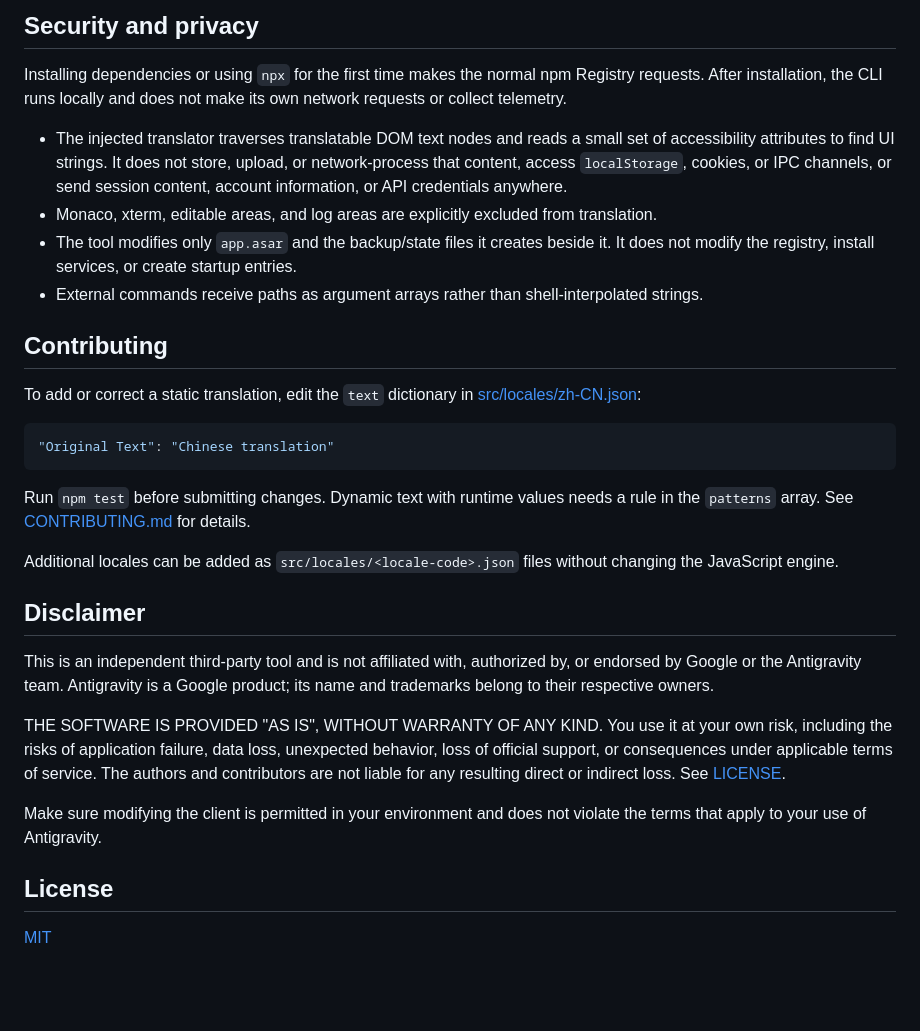
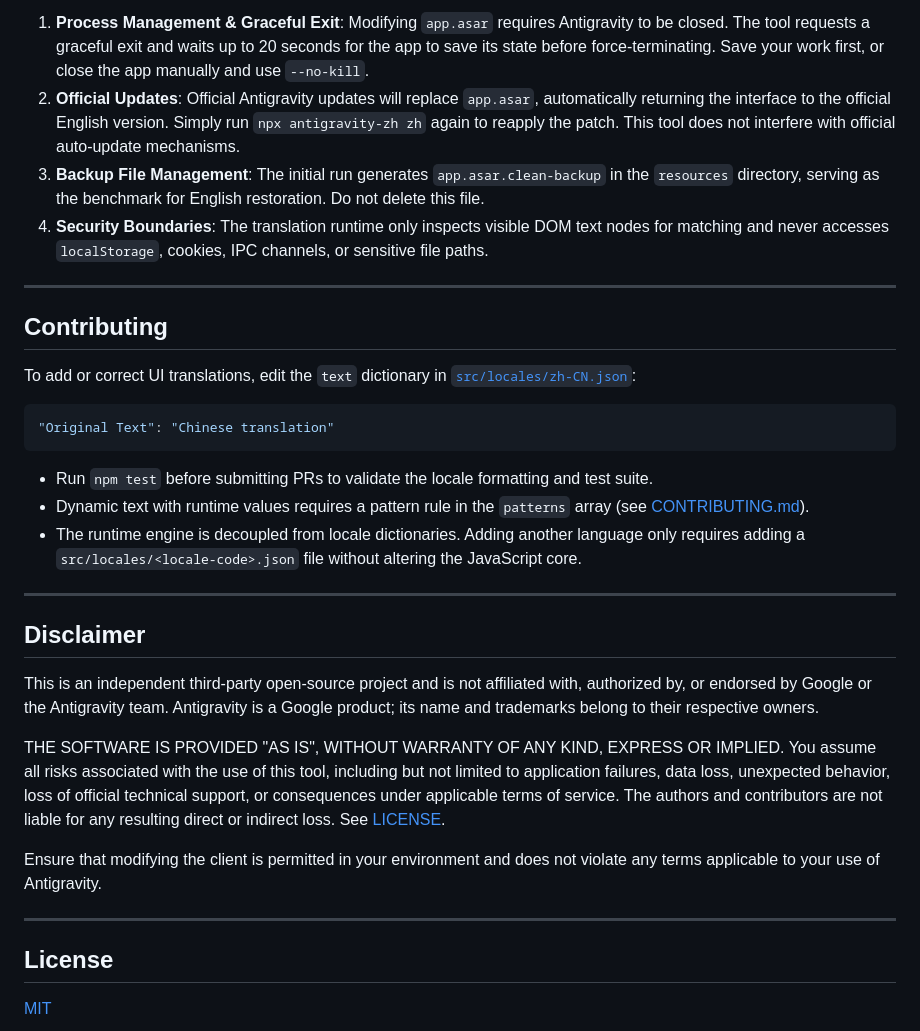
Before and after one commit to wadewu-ml/antigravity-i18n, a Markdown page: README.md, the part around one of its changes. GitHub-like rendering; blank space fills up the shorter version.

````diff
--- a/README.md
+++ b/README.md
@@ -69,32 +84,34 @@ Options:
 
-## Security and privacy
+1. **Process Management & Graceful Exit**: Modifying `app.asar` requires Antigravity to be closed. The tool requests a graceful exit and waits up to 20 seconds for the app to save its state before force-terminating. Save your work first, or close the app manually and use `--no-kill`.
+2. **Official Updates**: Official Antigravity updates will replace `app.asar`, automatically returning the interface to the official English version. Simply run `npx antigravity-zh zh` again to reapply the patch. This tool does not interfere with official auto-update mechanisms.
+3. **Backup File Management**: The initial run generates `app.asar.clean-backup` in the `resources` directory, serving as the benchmark for English restoration. Do not delete this file.
+4. **Security Boundaries**: The translation runtime only inspects visible DOM text nodes for matching and never accesses `localStorage`, cookies, IPC channels, or sensitive file paths.
 
-Installing dependencies or using `npx` for the first time makes the normal npm Registry requests. After installation, the CLI runs locally and does not make its own network requests or collect telemetry.
-
-- The injected translator traverses translatable DOM text nodes and reads a small set of accessibility attributes to find UI strings. It does not store, upload, or network-process that content, access `localStorage`, cookies, or IPC channels, or send session content, account information, or API credentials anywhere.
-- Monaco, xterm, editable areas, and log areas are explicitly excluded from translation.
-- The tool modifies only `app.asar` and the backup/state files it creates beside it. It does not modify the registry, install services, or create startup entries.
-- External commands receive paths as argument arrays rather than shell-interpolated strings.
+---
 
 ## Contributing
 
-To add or correct a static translation, edit the `text` dictionary in [src/locales/zh-CN.json](./src/locales/zh-CN.json):
+To add or correct UI translations, edit the `text` dictionary in [`src/locales/zh-CN.json`](./src/locales/zh-CN.json):
 
 ```json
 "Original Text": "Chinese translation"
 ```
 
-Run `npm test` before submitting changes. Dynamic text with runtime values needs a rule in the `patterns` array. See [CONTRIBUTING.md](./CONTRIBUTING.md) for details.
+- Run `npm test` before submitting PRs to validate the locale formatting and test suite.
+- Dynamic text with runtime values requires a pattern rule in the `patterns` array (see [CONTRIBUTING.md](./CONTRIBUTING.md)).
+- The runtime engine is decoupled from locale dictionaries. Adding another language only requires adding a `src/locales/<locale-code>.json` file without altering the JavaScript core.
 
-Additional locales can be added as `src/locales/<locale-code>.json` files without changing the JavaScript engine.
+---
 
 ## Disclaimer
 
-This is an independent third-party tool and is not affiliated with, authorized by, or endorsed by Google or the Antigravity team. Antigravity is a Google product; its name and trademarks belong to their respective owners.
+This is an independent third-party open-source project and is not affiliated with, authorized by, or endorsed by Google or the Antigravity team. Antigravity is a Google product; its name and trademarks belong to their respective owners.
 
-THE SOFTWARE IS PROVIDED "AS IS", WITHOUT WARRANTY OF ANY KIND. You use it at your own risk, including the risks of application failure, data loss, unexpected behavior, loss of official support, or consequences under applicable terms of service. The authors and contributors are not liable for any resulting direct or indirect loss. See [LICENSE](./LICENSE).
+THE SOFTWARE IS PROVIDED "AS IS", WITHOUT WARRANTY OF ANY KIND, EXPRESS OR IMPLIED. You assume all risks associated with the use of this tool, including but not limited to application failures, data loss, unexpected behavior, loss of official technical support, or consequences under applicable terms of service. The authors and contributors are not liable for any resulting direct or indirect loss. See [LICENSE](./LICENSE).
 
-Make sure modifying the client is permitted in your environment and does not violate the terms that apply to your use of Antigravity.
+Ensure that modifying the client is permitted in your environment and does not violate any terms applicable to your use of Antigravity.
+
+---
 
 ## License
 
````
Also changed, not shown: other parts of README.md (+32 -17 lines), README.zh-CN.md (+44 -28 lines).
